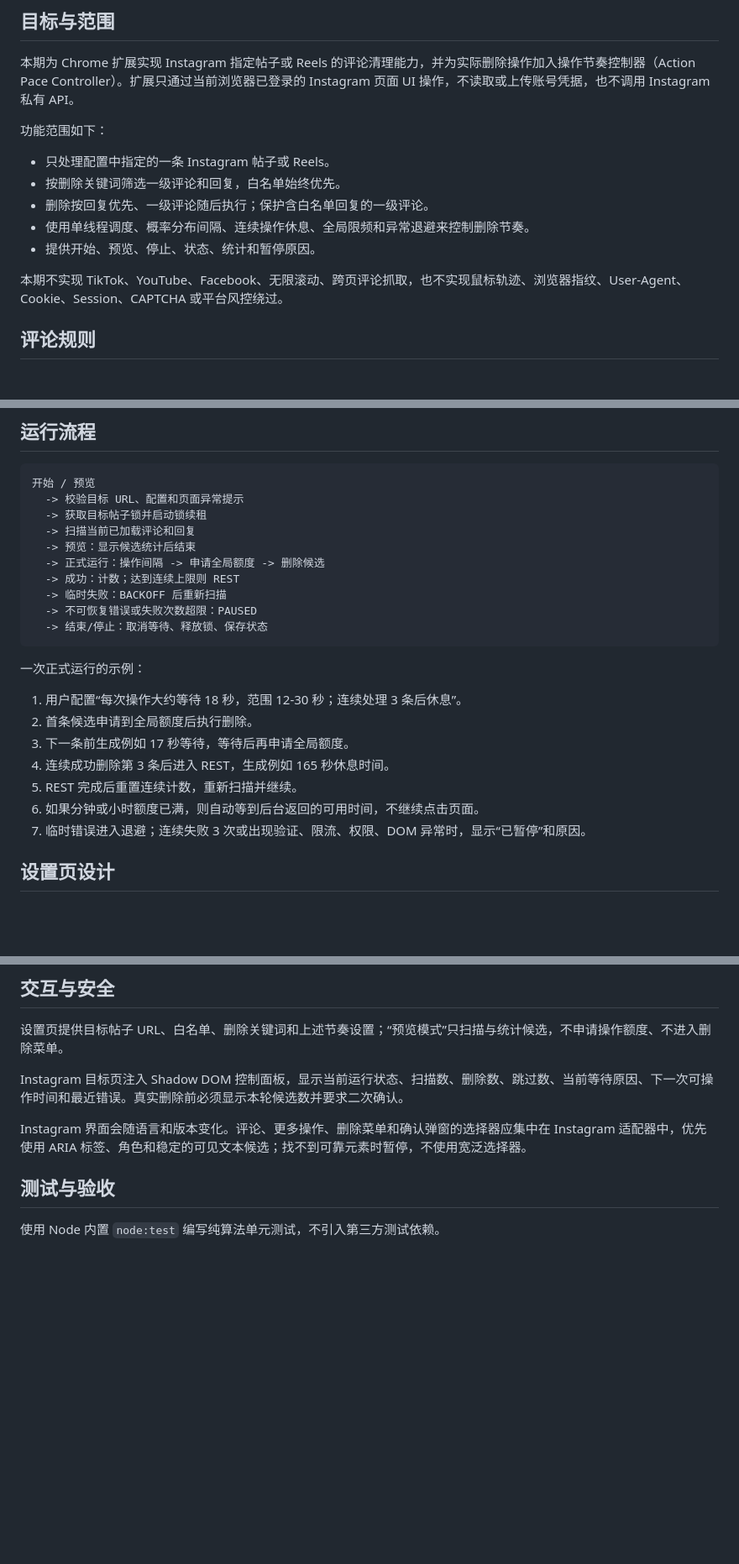
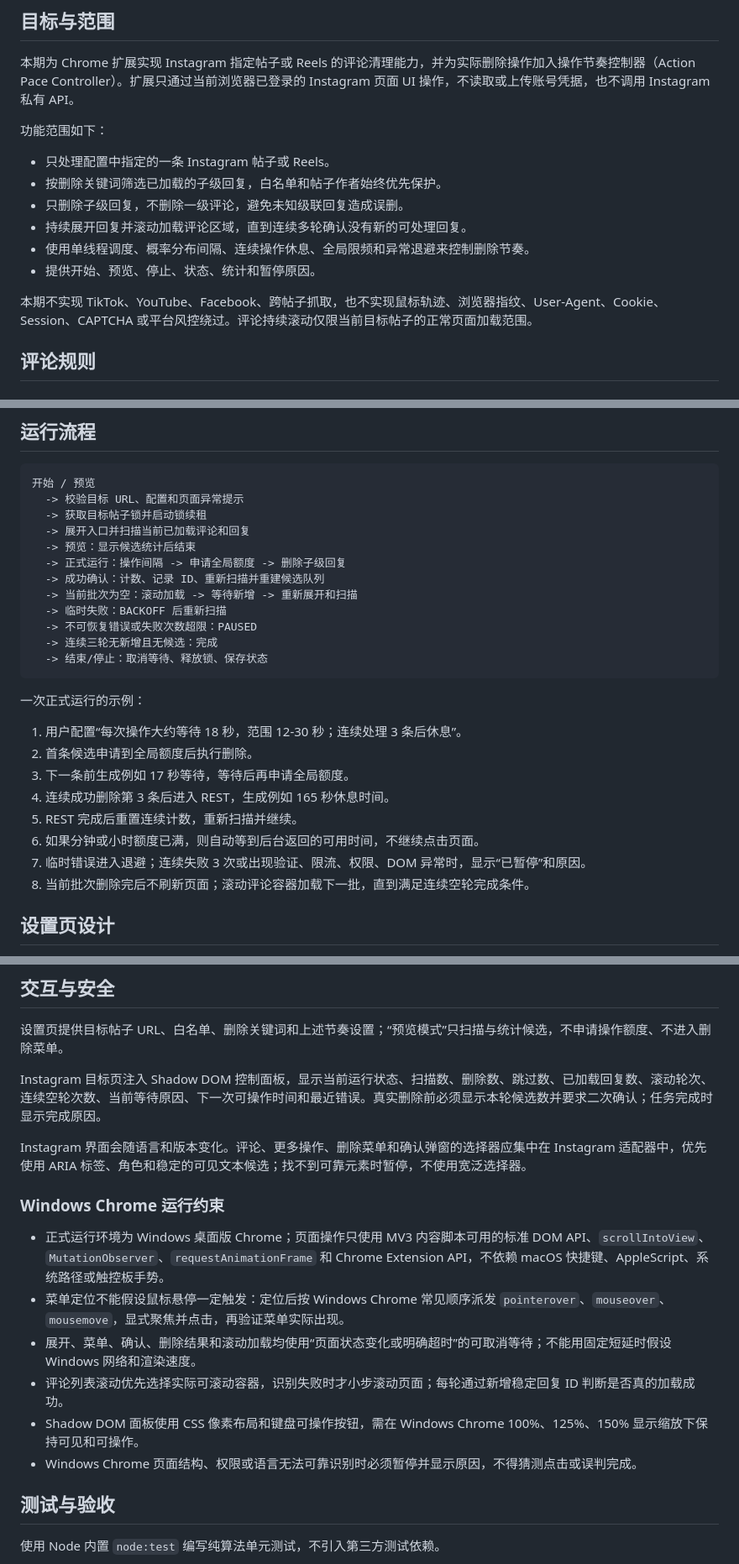
Before and after one commit to GodLei902/Chrome_Plugins, a Markdown page: doc/instagram-comment-cleaner-design.md, 3 parts joined by grey strips. Shown at 84% size. GitHub-like rendering; blank space fills up the shorter version.

Commit message:
完善 Windows Chrome 持续清理方案

````diff
--- a/doc/instagram-comment-cleaner-design.md
+++ b/doc/instagram-comment-cleaner-design.md
@@ -7,12 +7,13 @@
 功能范围如下：
 
 - 只处理配置中指定的一条 Instagram 帖子或 Reels。
-- 按删除关键词筛选一级评论和回复，白名单始终优先。
-- 删除按回复优先、一级评论随后执行；保护含白名单回复的一级评论。
+- 按删除关键词筛选已加载的子级回复，白名单和帖子作者始终优先保护。
+- 只删除子级回复，不删除一级评论，避免未知级联回复造成误删。
+- 持续展开回复并滚动加载评论区域，直到连续多轮确认没有新的可处理回复。
 - 使用单线程调度、概率分布间隔、连续操作休息、全局限频和异常退避来控制删除节奏。
 - 提供开始、预览、停止、状态、统计和暂停原因。
 
-本期不实现 TikTok、YouTube、Facebook、无限滚动、跨页评论抓取，也不实现鼠标轨迹、浏览器指纹、User-Agent、Cookie、Session、CAPTCHA 或平台风控绕过。
+本期不实现 TikTok、YouTube、Facebook、跨帖子抓取，也不实现鼠标轨迹、浏览器指纹、User-Agent、Cookie、Session、CAPTCHA 或平台风控绕过。评论持续滚动仅限当前目标帖子的正常页面加载范围。
 
 ## 评论规则
 
@@ -128,12 +136,14 @@ actualDelay = baseDelay * (0.75 + random() * 0.5)
 开始 / 预览
   -> 校验目标 URL、配置和页面异常提示
   -> 获取目标帖子锁并启动锁续租
-  -> 扫描当前已加载评论和回复
+  -> 展开入口并扫描当前已加载评论和回复
   -> 预览：显示候选统计后结束
-  -> 正式运行：操作间隔 -> 申请全局额度 -> 删除候选
-  -> 成功：计数；达到连续上限则 REST
+  -> 正式运行：操作间隔 -> 申请全局额度 -> 删除子级回复
+  -> 成功确认：计数、记录 ID、重新扫描并重建候选队列
+  -> 当前批次为空：滚动加载 -> 等待新增 -> 重新展开和扫描
   -> 临时失败：BACKOFF 后重新扫描
   -> 不可恢复错误或失败次数超限：PAUSED
+  -> 连续三轮无新增且无候选：完成
   -> 结束/停止：取消等待、释放锁、保存状态
 ```
 
@@ -146,6 +156,7 @@ actualDelay = baseDelay * (0.75 + random() * 0.5)
 5. REST 完成后重置连续计数，重新扫描并继续。
 6. 如果分钟或小时额度已满，则自动等到后台返回的可用时间，不继续点击页面。
 7. 临时错误进入退避；连续失败 3 次或出现验证、限流、权限、DOM 异常时，显示“已暂停”和原因。
+8. 当前批次删除完后不刷新页面；滚动评论容器加载下一批，直到满足连续空轮完成条件。
 
 ## 设置页设计
 
@@ -200,9 +211,18 @@ pace.backoff: { baseSeconds, maxSeconds, jitterRatio, maxFailures }
 
 设置页提供目标帖子 URL、白名单、删除关键词和上述节奏设置；“预览模式”只扫描与统计候选，不申请操作额度、不进入删除菜单。
 
-Instagram 目标页注入 Shadow DOM 控制面板，显示当前运行状态、扫描数、删除数、跳过数、当前等待原因、下一次可操作时间和最近错误。真实删除前必须显示本轮候选数并要求二次确认。
+Instagram 目标页注入 Shadow DOM 控制面板，显示当前运行状态、扫描数、删除数、跳过数、已加载回复数、滚动轮次、连续空轮次数、当前等待原因、下一次可操作时间和最近错误。真实删除前必须显示本轮候选数并要求二次确认；任务完成时显示完成原因。
 
 Instagram 界面会随语言和版本变化。评论、更多操作、删除菜单和确认弹窗的选择器应集中在 Instagram 适配器中，优先使用 ARIA 标签、角色和稳定的可见文本候选；找不到可靠元素时暂停，不使用宽泛选择器。
+
+### Windows Chrome 运行约束
+
+- 正式运行环境为 Windows 桌面版 Chrome；页面操作只使用 MV3 内容脚本可用的标准 DOM API、`scrollIntoView`、`MutationObserver`、`requestAnimationFrame` 和 Chrome Extension API，不依赖 macOS 快捷键、AppleScript、系统路径或触控板手势。
+- 菜单定位不能假设鼠标悬停一定触发：定位后按 Windows Chrome 常见顺序派发 `pointerover`、`mouseover`、`mousemove`，显式聚焦并点击，再验证菜单实际出现。
+- 展开、菜单、确认、删除结果和滚动加载均使用“页面状态变化或明确超时”的可取消等待；不能用固定短延时假设 Windows 网络和渲染速度。
+- 评论列表滚动优先选择实际可滚动容器，识别失败时才小步滚动页面；每轮通过新增稳定回复 ID 判断是否真的加载成功。
+- Shadow DOM 面板使用 CSS 像素布局和键盘可操作按钮，需在 Windows Chrome 100%、125%、150% 显示缩放下保持可见和可操作。
+- Windows Chrome 页面结构、权限或语言无法可靠识别时必须暂停并显示原因，不得猜测点击或误判完成。
 
 ## 测试与验收
 
````
Also changed, not shown: other parts of doc/instagram-comment-cleaner-design.md (+12 -2 lines).
